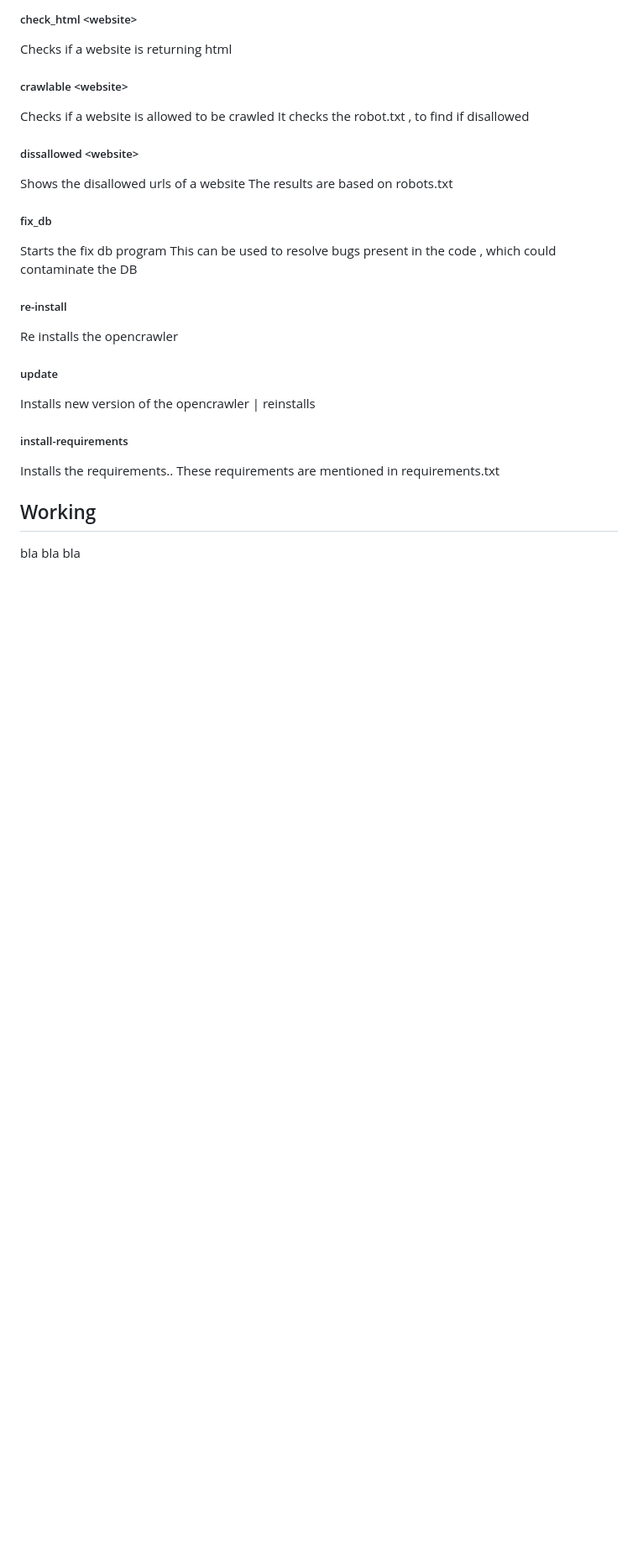
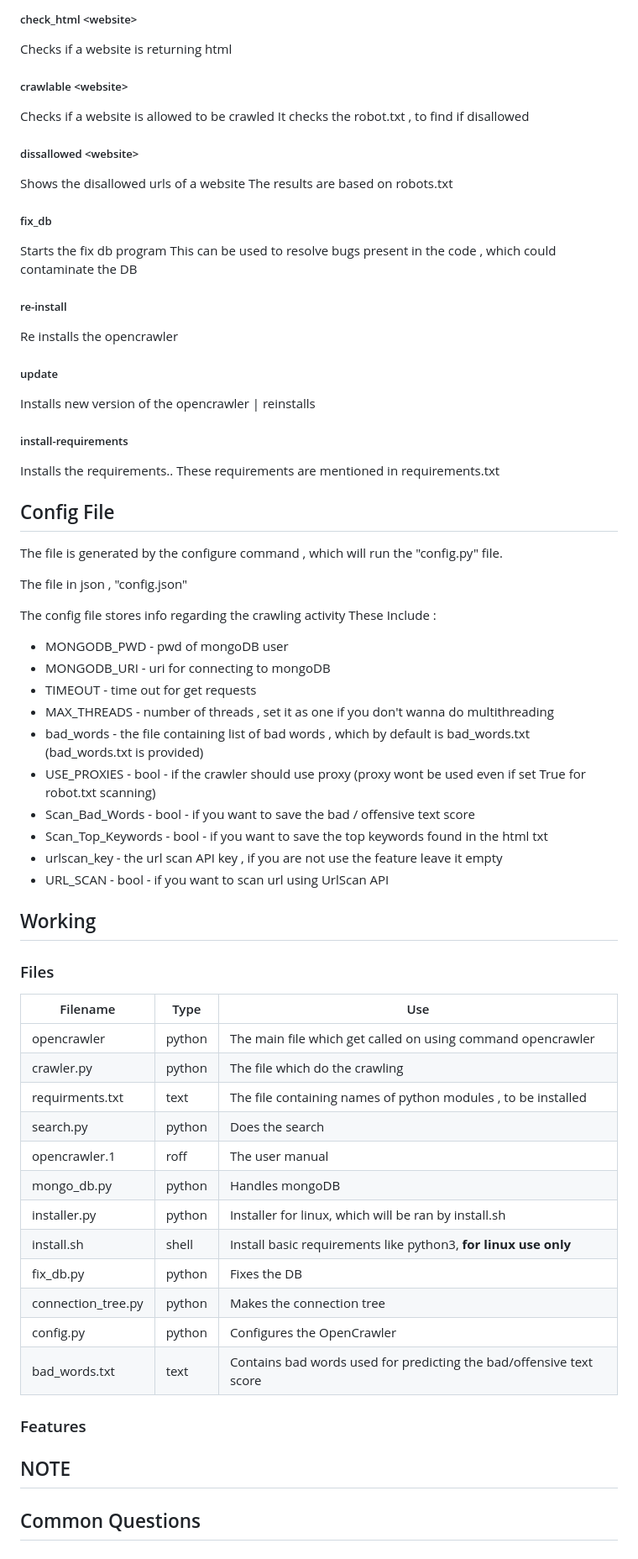
Before and after one commit to merwin-asm/OpenCrawler, a Markdown page: docs.md, the part around the change printed below. Shown: that part at 84% size. GitHub-like rendering; blank space fills up the shorter version.

```diff
--- a/docs.md
+++ b/docs.md
@@ -161,5 +188,48 @@ Installs new version of the opencrawler | reinstalls
 Installs the requirements..
 These requirements are mentioned in requirements.txt
 
+## Config File
+
+The file is generated by the configure command , which will run the "config.py" file.
+
+The file in json , "config.json"
+
+The config file stores info regarding the crawling activity
+These Include :
+
+- MONGODB_PWD - pwd of mongoDB user
+- MONGODB_URI - uri for connecting to mongoDB
+- TIMEOUT - time out for get requests
+- MAX_THREADS - number of threads , set it as one if you don't wanna do multithreading
+- bad_words - the file containing list of bad words , which by default is bad_words.txt (bad_words.txt is provided)
+- USE_PROXIES - bool -  if the crawler should use proxy  (proxy wont be used even if set True for robot.txt scanning)
+- Scan_Bad_Words -  bool - if you want to save the bad / offensive text score
+- Scan_Top_Keywords - bool - if you want to save the top keywords found in the html txt
+- urlscan_key - the url scan API key , if you are not use the feature leave it empty
+- URL_SCAN - bool - if you want to scan url using UrlScan API
+
+
 ## Working
-bla bla bla
+
+### Files
+
+|Filename  |Type   |Use                                                                      |
+|----------|-------|-------------------------------------------------------------------------|
+|opencrawler|python|The main file which get called on using command opencrawler|
+|crawler.py|python|The file which do the crawling|
+|requirments.txt|text|The file containing names of python modules , to be installed|
+|search.py|python|Does the search|
+|opencrawler.1|roff|The user manual|
+|mongo_db.py|python|Handles mongoDB|
+|installer.py|python|Installer for linux, which will be ran by install.sh|
+|install.sh|shell|Install basic requirements like python3, **for linux use only**|
+|fix_db.py|python|Fixes the DB|
+|connection_tree.py|python|Makes the connection tree|
+|config.py|python|Configures the OpenCrawler|
+|bad_words.txt|text|Contains bad words used for predicting the bad/offensive text score|
+
+### Features
+
+## NOTE
+
+## Common Questions
```
Also changed, not shown: other parts of docs.md (+27 -0 lines).
